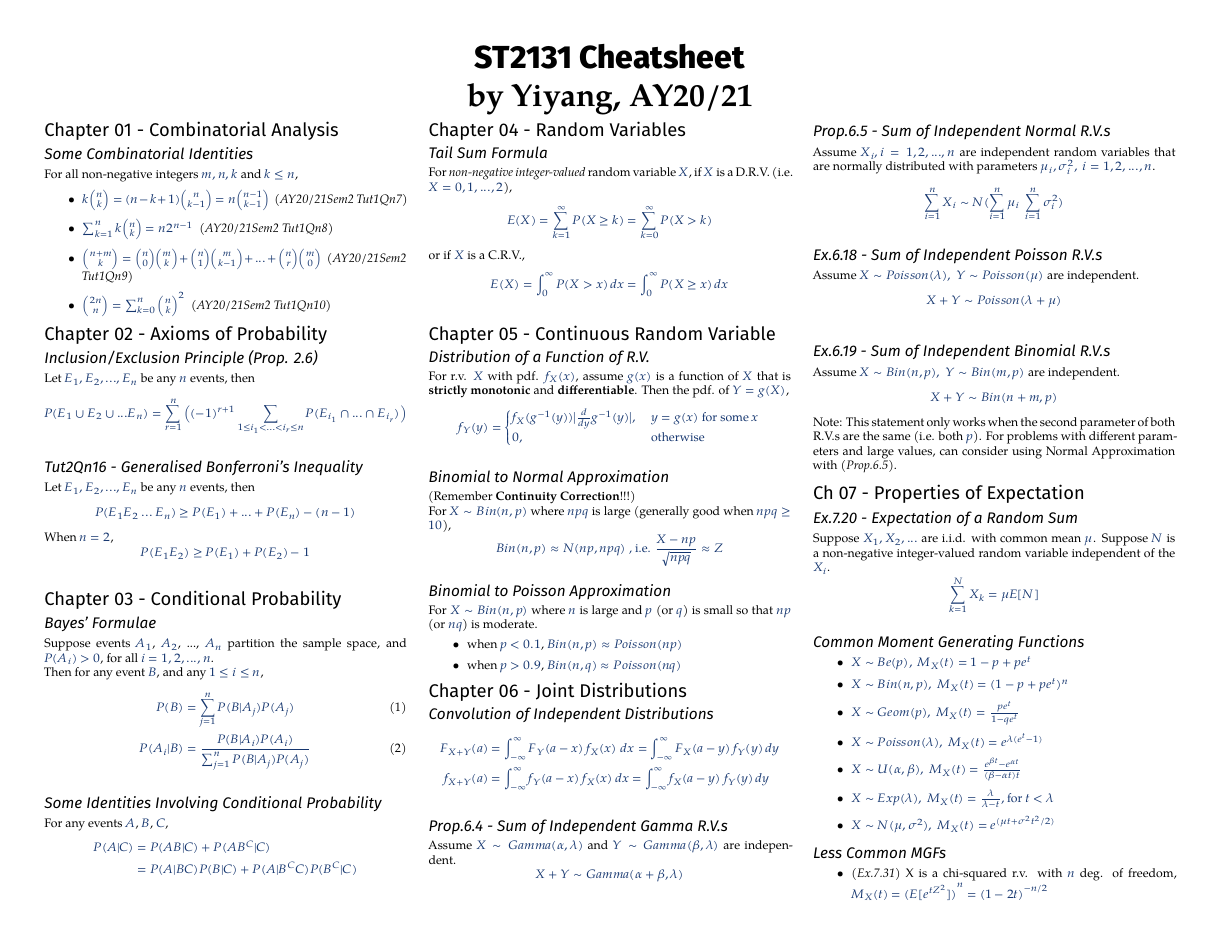
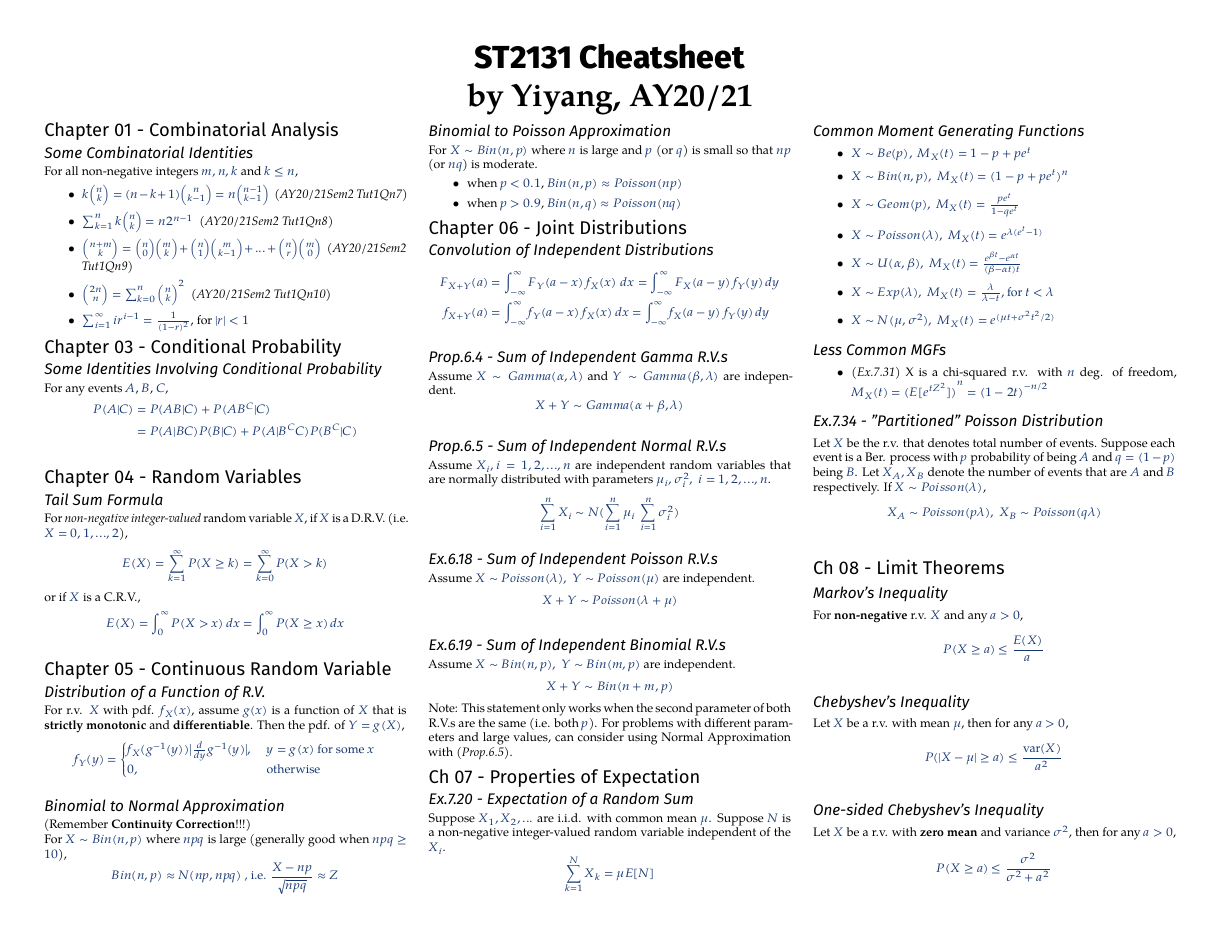
Before and after one commit to Chen-Yiyang/nus-cheatsheets, a LaTeX document (ST2131/ST2131_Cheatsheet.tex): page 1 of 3 before the commit and page 1 of 2 after it. The pictures show the PDF file ST2131/ST2131_Cheatsheet.pdf that the author committed with the source.

Commit message:
Fix typos and remove some less important notes to make it 2 pages

```diff
--- a/ST2131/ST2131_Cheatsheet.tex
+++ b/ST2131/ST2131_Cheatsheet.tex
@@ -99,36 +99,11 @@ For all non-negative integers $m, n, k$ and $k \leq n$,
     \item $\sum_{k=1}^{n}{k {n \choose{k}}} = n2^{n-1}$ \ \emph{(AY20/21Sem2 Tut1Qn8)}
     \item ${{n+m}\choose{k}} = {{n}\choose{0}}{{m}\choose{k}} + {{n}\choose{1}}{{m}\choose{k-1}} + ... + {{n}\choose{r}}{{m}\choose{0}}$ \ \emph{(AY20/21Sem2 Tut1Qn9)}
     \item ${{2n}\choose{n}} = \sum_{k=0}^{n} {{n}\choose{k}}^2$ \ \emph{(AY20/21Sem2 Tut1Qn10)}
+    \item $\sum_{i=1}^{\infty} i r^{i-1} = \frac{1}{(1-r)^2}$, for $|r| < 1$
 \end{itemize}
 
-\section{Chapter 02 - Axioms of Probability}
-\subsection{Inclusion/Exclusion Principle (Prop. 2.6)}
-Let $E_1, E_2, ..., E_n$ be any $n$ events, then
-\[
-P(E_1 \cup E_2 \cup ... E_n) = \sum_{r=1}^{n} \Big( (-1)^{r+1} \sum_{1 \leq i_1 < ... < i_r \leq n} P(E_{i_1} \cap ... \cap E_{i_r}) \Big)
-\]
-
-\subsection{Tut2Qn16 - Generalised Bonferroni's Inequality}
-Let $E_1, E_2, ..., E_n$ be any $n$ events, then
-\[
-P(E_1E_2 \ ... \ E_n) \geq P(E_1) + ... + P(E_n) - (n-1)
-\]
-When $n=2$,
-\[
-P(E_1E_2) \geq P(E_1) + P(E_2) - 1
-\]
 
 \section{Chapter 03 - Conditional Probability}
-\subsection{Bayes' Formulae}
-Suppose events $A_1$, $A_2$, ..., $A_n$ partition the sample space, and $P(A_i) > 0$, for all $i = 1, 2, ..., n$.
-\\
-Then for any event $B$, and any $1 \leq i \leq n$,
-\begin{align}
-P(B) &= \sum_{j=1}^{n} {P(B|A_j)P(A_j)}
-\\
-P(A_i|B) &= \frac{P(B|A_i)P(A_i)}{\sum_{j=1}^{n} {P(B|A_j)P(A_j)}}
-\end{align}
-
 \subsection{Some Identities Involving Conditional Probability}
 For any events $A$, $B$, $C$,
 \begin{align*}
```
Also changed, not shown: ST2131/ST2131_Cheatsheet.pdf, ST2131/ST2131_Cheatsheet.tex (8 more changed lines).
